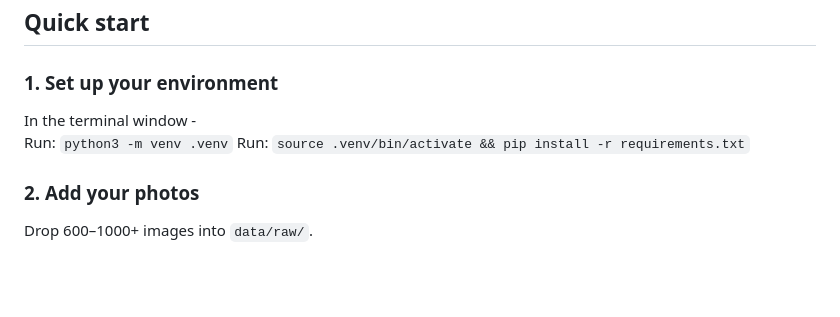
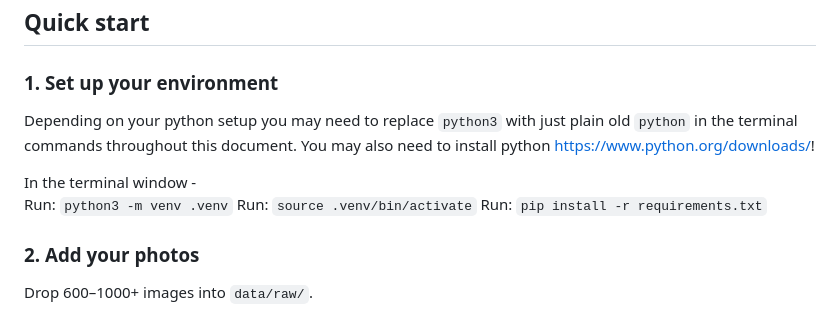
Before and after one commit to AaratiAkkapeddi/GAN-at-home, a Markdown page: README.md, the part around the change. Rendered like a GitHub page; blank space fills up the shorter version.

```diff
--- a/README.md
+++ b/README.md
@@ -24,9 +24,13 @@ data/raw/           put your dataset in here
 ## Quick start
 
 ### 1. Set up your environment
+
+Depending on your python setup you may need to replace `python3` with just plain old `python` in the terminal commands throughout this document. You may also need to install python [https://www.python.org/downloads/](https://www.python.org/downloads/)!
+
 In the terminal window -
 Run: `python3 -m venv .venv`
-Run: `source .venv/bin/activate && pip install -r requirements.txt`
+Run: `source .venv/bin/activate`
+Run: `pip install -r requirements.txt`
 
 ### 2. Add your photos
 
```
